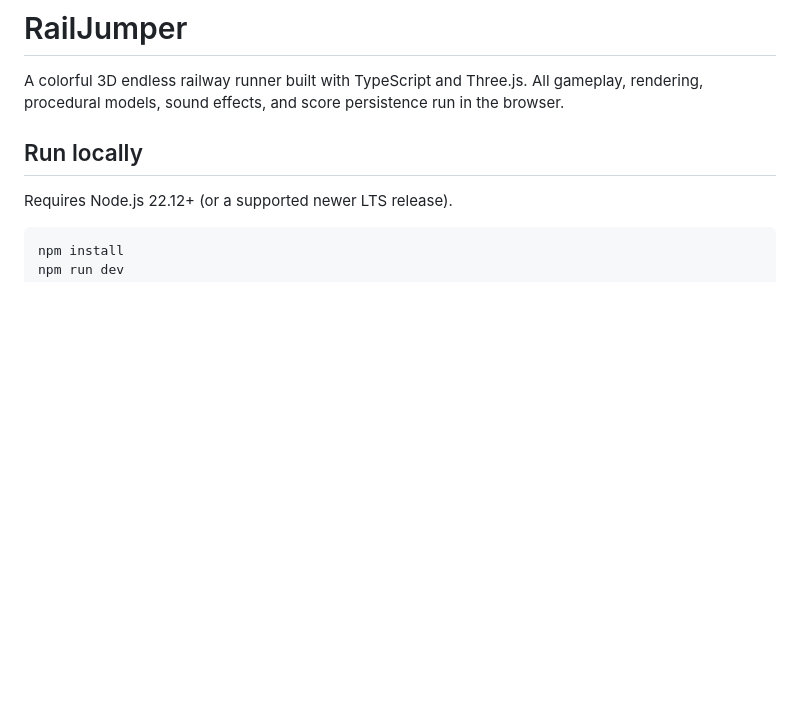
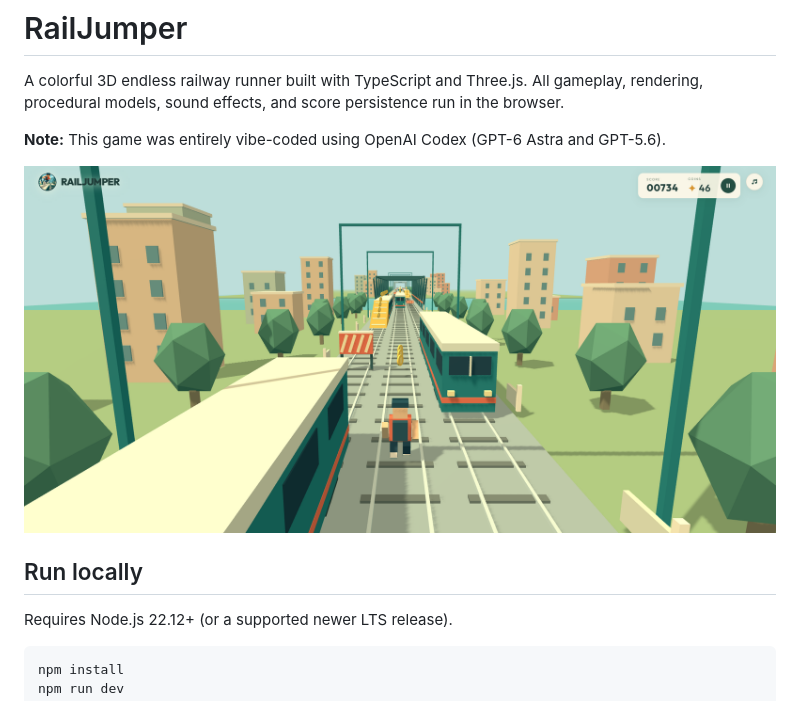
Before and after one commit to davidaugustat/rail-jumper-game, a Markdown page: README.md, the part around the change. Rendered like a GitHub page; blank space fills up the shorter version.

Commit message:
Add screenshot to readme

```diff
--- a/README.md
+++ b/README.md
@@ -1,6 +1,10 @@
 # RailJumper
 
 A colorful 3D endless railway runner built with TypeScript and Three.js. All gameplay, rendering, procedural models, sound effects, and score persistence run in the browser.
+
+**Note:** This game was entirely vibe-coded using OpenAI Codex (GPT-6 Astra and GPT-5.6).
+
+![](assets/railjumper_screenshot1.png)
 
 ## Run locally
 
```
